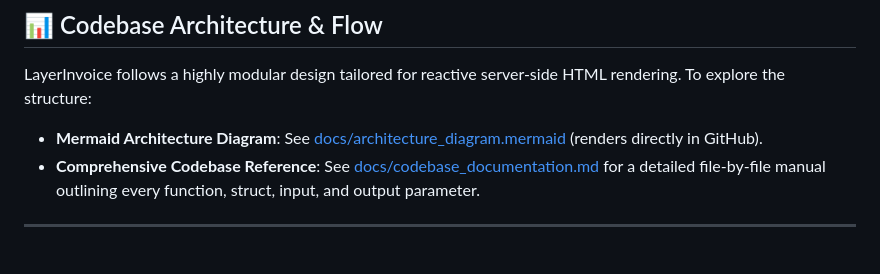
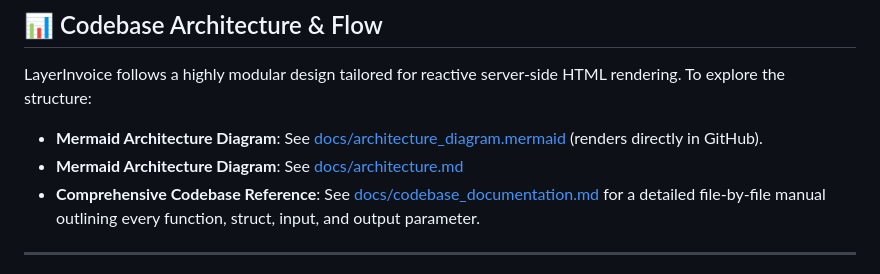
Before and after one commit to BasilSaeedBari/LayerInvoice, a Markdown page: README.md, the part around the change. Rendered like a GitHub page.

Commit message:
Fixed Mermaid Diagram

```diff
--- a/README.md
+++ b/README.md
@@ -264,6 +264,7 @@ Here is the exact status of implemented and planned integration features within
 
 LayerInvoice follows a highly modular design tailored for reactive server-side HTML rendering. To explore the structure:
 * **Mermaid Architecture Diagram**: See [docs/architecture_diagram.mermaid](docs/architecture_diagram.mermaid) (renders directly in GitHub).
+* **Mermaid Architecture Diagram**: See [docs/architecture.md](docs/architecture.md)
 * **Comprehensive Codebase Reference**: See [docs/codebase_documentation.md](docs/codebase_documentation.md) for a detailed file-by-file manual outlining every function, struct, input, and output parameter.
 
 ---
```
